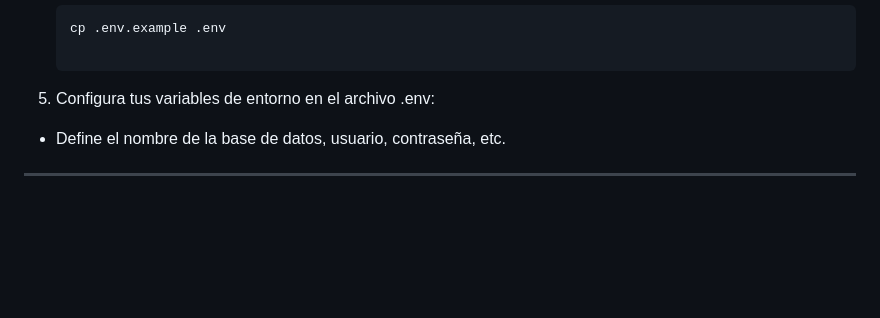
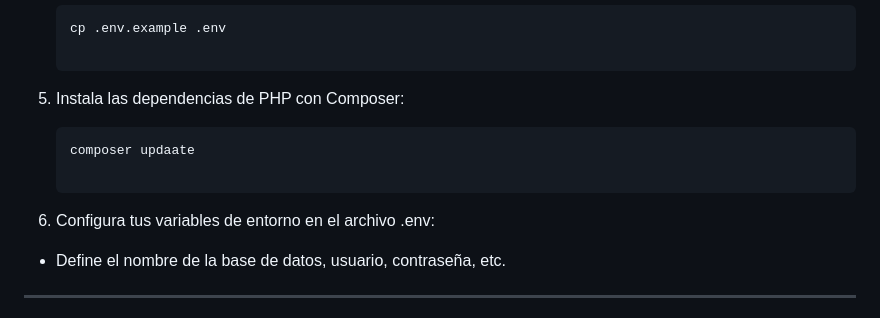
Before and after one commit to Milagros-Alonzo/Recetas, a Markdown page: README.md, the part around the change. GitHub-like rendering; blank space fills up the shorter version.

````diff
--- a/README.md
+++ b/README.md
@@ -78,7 +78,11 @@ El objetivo principal es proporcionar una plataforma donde los usuarios puedan:
    ```bash
    cp .env.example .env
 
-5. Configura tus variables de entorno en el archivo .env:
+5. Instala las dependencias de PHP con Composer:
+   ```bash
+   composer updaate
+
+6. Configura tus variables de entorno en el archivo .env:
 - Define el nombre de la base de datos, usuario, contraseña, etc.
 
 ---
````
